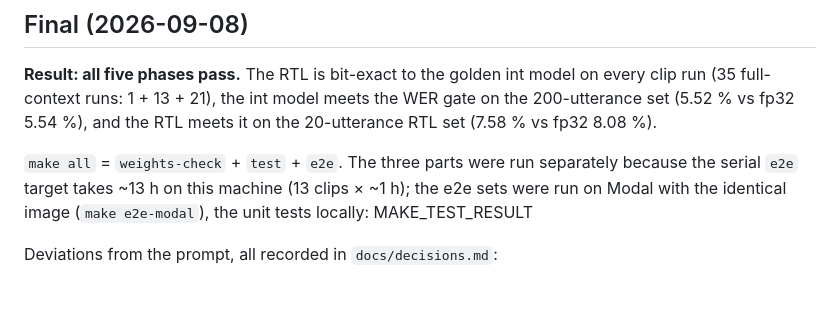
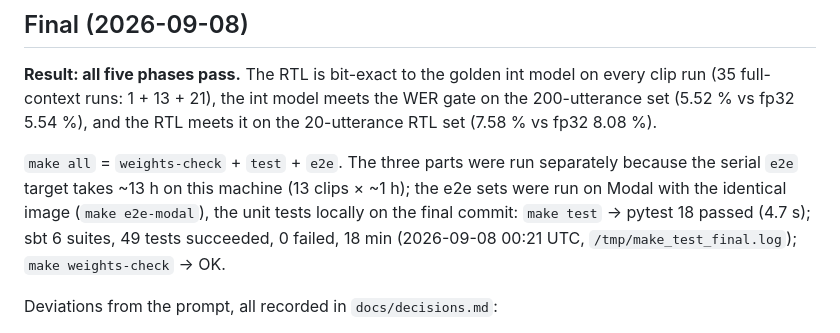
Before and after one commit to Ergodex-Core/wispr-on-chip, a Markdown page: docs/status.md, the part around the change. Rendered like a GitHub page; blank space fills up the shorter version.

Commit message:
status: final make test run (18 pytest + 49 sbt tests pass)
Co-Authored-By: Claude Fable 5.1 <noreply@anthropic.com>
Claude-Session: https://claude.ai/code/session_019oevq43V7XHp2ZW64Fks9k

```diff
--- a/docs/status.md
+++ b/docs/status.md
@@ -209,7 +209,8 @@ position 3 is bit-exact.
 
 `make all` = `weights-check` + `test` + `e2e`. The three parts were run separately because the serial
 `e2e` target takes ~13 h on this machine (13 clips × ~1 h); the e2e sets were run on Modal with the
-identical image (`make e2e-modal`), the unit tests locally: MAKE_TEST_RESULT
+identical image (`make e2e-modal`), the unit tests locally on the final commit: `make test` → pytest 18 passed (4.7 s); sbt 6 suites, 49 tests
+succeeded, 0 failed, 18 min (2026-09-08 00:21 UTC, `/tmp/make_test_final.log`); `make weights-check` → OK.
 
 Deviations from the prompt, all recorded in `docs/decisions.md`:
 
```
